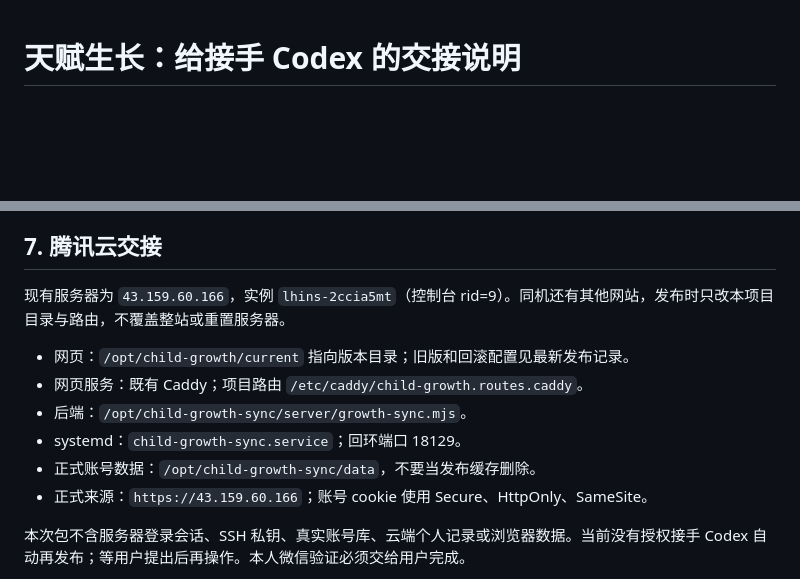
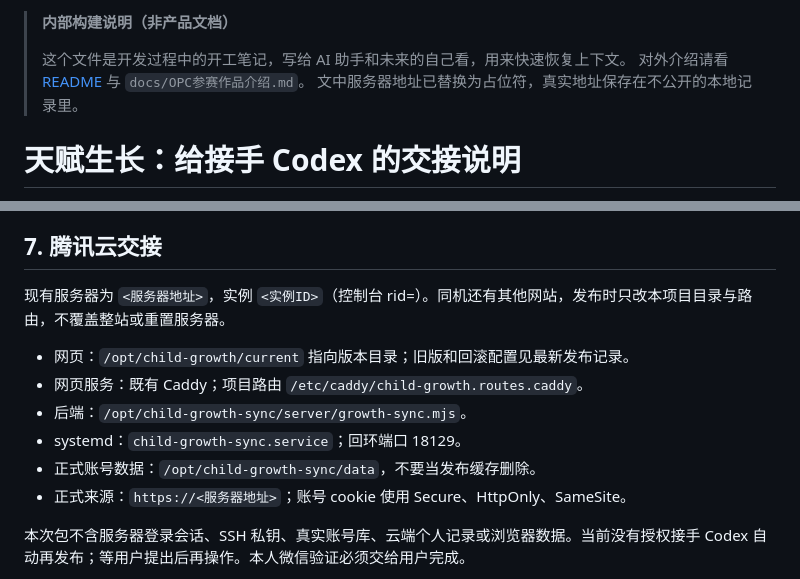
Before and after one commit to vancanto321-van/talent-growth, a Markdown page: talent-growth/START_HERE_CODEX.md, 2 parts joined by grey strips. Rendered like a GitHub page; blank space fills up the shorter version.

Commit message:
标注 START_HERE_CODEX 为内部构建说明

```diff
--- a/talent-growth/START_HERE_CODEX.md
+++ b/talent-growth/START_HERE_CODEX.md
@@ -1,3 +1,9 @@
+> **内部构建说明（非产品文档）**
+>
+> 这个文件是开发过程中的开工笔记，写给 AI 助手和未来的自己看，用来快速恢复上下文。
+> 对外介绍请看 [README](../README.md) 与 `docs/OPC参赛作品介绍.md`。
+> 文中服务器地址已替换为占位符，真实地址保存在不公开的本地记录里。
+
 # 天赋生长：给接手 Codex 的交接说明
 
 整理日期：2026-10-24，Asia/Shanghai。
@@ -118,14 +124,14 @@ node scripts/package-web.mjs
 
 ## 7. 腾讯云交接
 
-现有服务器为 `43.159.60.166`，实例 `lhins-2ccia5mt`（控制台 rid=9）。同机还有其他网站，发布时只改本项目目录与路由，不覆盖整站或重置服务器。
+现有服务器为 `<服务器地址>`，实例 `<实例ID>`（控制台 rid=<rid>）。同机还有其他网站，发布时只改本项目目录与路由，不覆盖整站或重置服务器。
 
 - 网页：`/opt/child-growth/current` 指向版本目录；旧版和回滚配置见最新发布记录。
 - 网页服务：既有 Caddy；项目路由 `/etc/caddy/child-growth.routes.caddy`。
 - 后端：`/opt/child-growth-sync/server/growth-sync.mjs`。
 - systemd：`child-growth-sync.service`；回环端口 18129。
 - 正式账号数据：`/opt/child-growth-sync/data`，不要当发布缓存删除。
-- 正式来源：`https://43.159.60.166`；账号 cookie 使用 Secure、HttpOnly、SameSite。
+- 正式来源：`https://<服务器地址>`；账号 cookie 使用 Secure、HttpOnly、SameSite。
 
 本次包不含服务器登录会话、SSH 私钥、真实账号库、云端个人记录或浏览器数据。当前没有授权接手 Codex 自动再发布；等用户提出后再操作。本人微信验证必须交给用户完成。
 
```
Also changed, not shown: other parts of talent-growth/START_HERE_CODEX.md (+1 -1 lines).
